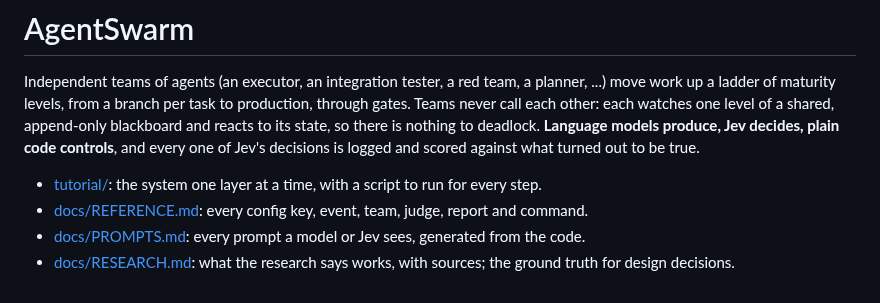
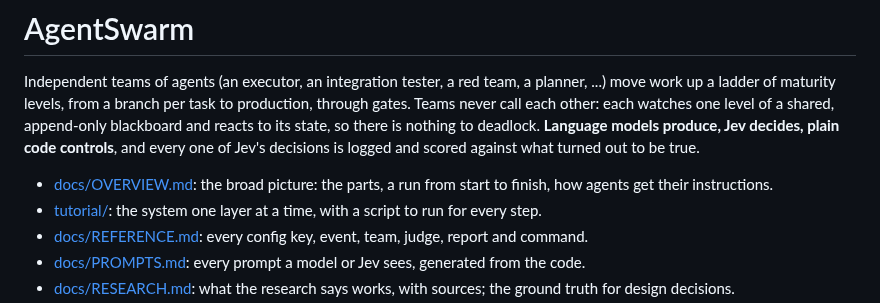
Before and after one commit to andreasatle/agentswarm, a Markdown page: README.md, the part around the change. Drawn GitHub-style.

Commit message:
docs/OVERVIEW.md: the broad picture of a run, linked first from the README
Co-Authored-By: Claude Opus 5.5 <noreply@anthropic.com>

```diff
--- a/README.md
+++ b/README.md
@@ -2,6 +2,7 @@
 
 Independent teams of agents (an executor, an integration tester, a red team, a planner, ...) move work up a ladder of maturity levels, from a branch per task to production, through gates. Teams never call each other: each watches one level of a shared, append-only blackboard and reacts to its state, so there is nothing to deadlock. **Language models produce, Jev decides, plain code controls**, and every one of Jev's decisions is logged and scored against what turned out to be true.
 
+- [docs/OVERVIEW.md](docs/OVERVIEW.md): the broad picture: the parts, a run from start to finish, how agents get their instructions.
 - [tutorial/](tutorial/): the system one layer at a time, with a script to run for every step.
 - [docs/REFERENCE.md](docs/REFERENCE.md): every config key, event, team, judge, report and command.
 - [docs/PROMPTS.md](docs/PROMPTS.md): every prompt a model or Jev sees, generated from the code.
```
Also changed, not shown: docs/OVERVIEW.md (added, +108 -0 lines).
